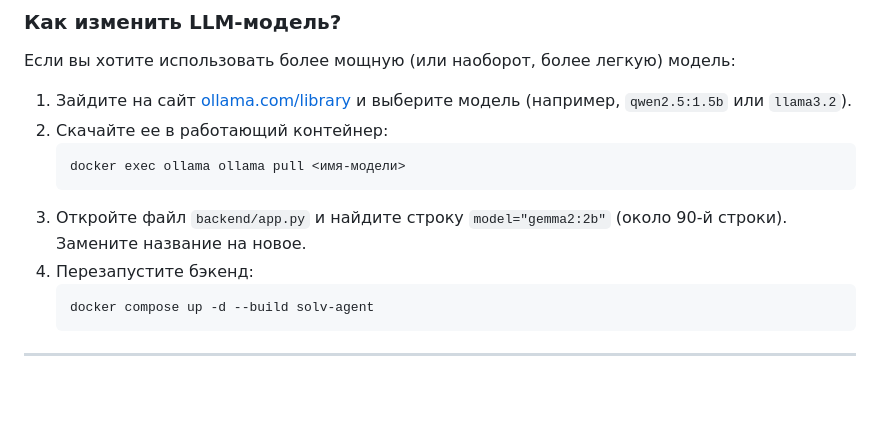
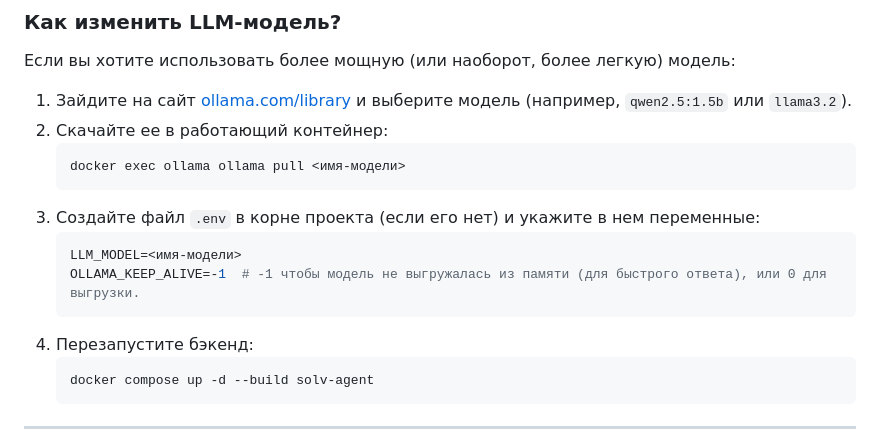
Before and after one commit to DeNICE-AI/onboarding-agent, a Markdown page: README.md, the part around the change. Drawn GitHub-style; blank space fills up the shorter version.

````diff
--- a/README.md
+++ b/README.md
@@ -56,7 +56,11 @@
    ```bash
    docker exec ollama ollama pull <имя-модели>
    ```
-3. Откройте файл `backend/app.py` и найдите строку `model="gemma2:2b"` (около 90-й строки). Замените название на новое.
+3. Создайте файл `.env` в корне проекта (если его нет) и укажите в нем переменные:
+   ```env
+   LLM_MODEL=<имя-модели>
+   OLLAMA_KEEP_ALIVE=-1  # -1 чтобы модель не выгружалась из памяти (для быстрого ответа), или 0 для выгрузки.
+   ```
 4. Перезапустите бэкенд:
    ```bash
    docker compose up -d --build solv-agent
````
Also changed, not shown: CORPORATE_DEPLOYMENT.md (+6 -1 lines).
